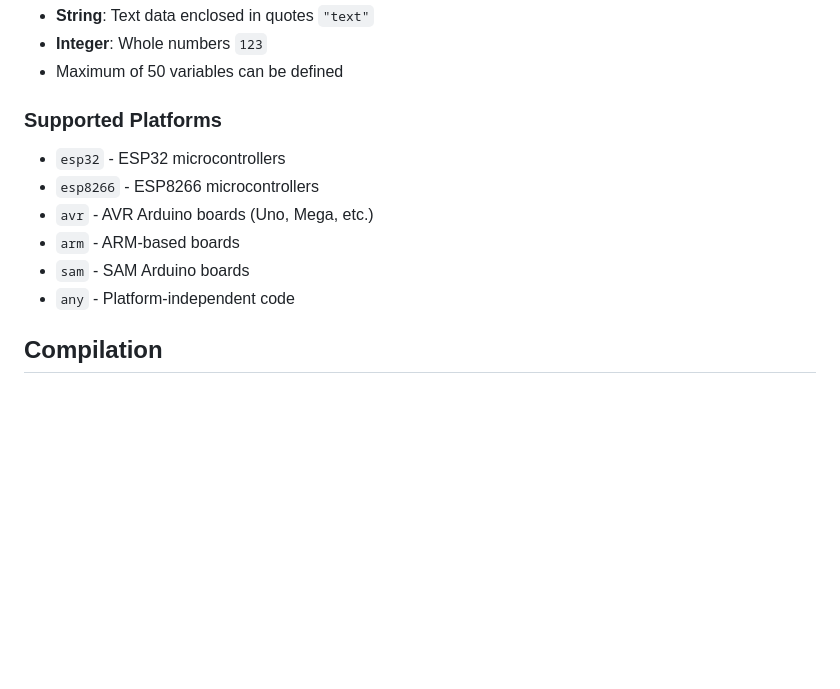
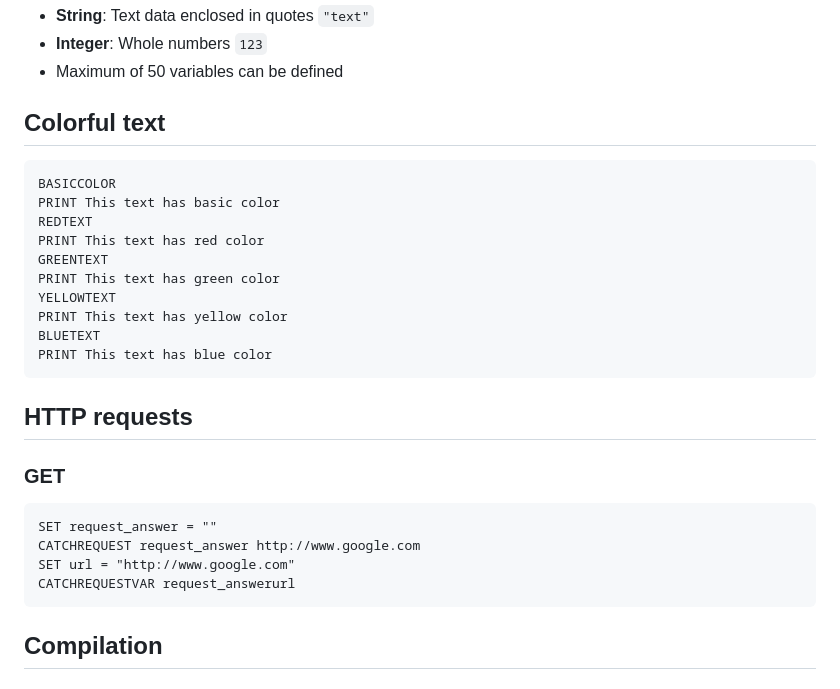
Before and after one commit to ant1d0t6/FireworkOS, a Markdown page: BSSyntax.md, the part around the change. GitHub-like rendering; blank space fills up the shorter version.

Commit message:
Update BSSyntax.md
Updated to BlackScript 3

````diff
--- a/BSSyntax.md
+++ b/BSSyntax.md
@@ -91,13 +91,28 @@ END
 - **Integer**: Whole numbers `123`
 - Maximum of 50 variables can be defined
 
-### Supported Platforms
-- `esp32` - ESP32 microcontrollers
-- `esp8266` - ESP8266 microcontrollers
-- `avr` - AVR Arduino boards (Uno, Mega, etc.)
-- `arm` - ARM-based boards
-- `sam` - SAM Arduino boards
-- `any` - Platform-independent code
+## Colorful text
+```BlackScript
+BASICCOLOR
+PRINT This text has basic color
+REDTEXT
+PRINT This text has red color
+GREENTEXT
+PRINT This text has green color
+YELLOWTEXT
+PRINT This text has yellow color
+BLUETEXT
+PRINT This text has blue color
+```
+
+## HTTP requests
+### GET
+```BlackScript
+SET request_answer = ""
+CATCHREQUEST request_answer http://www.google.com
+SET url = "http://www.google.com"
+CATCHREQUESTVAR request_answerurl
+```
 
 ## Compilation
 
````
